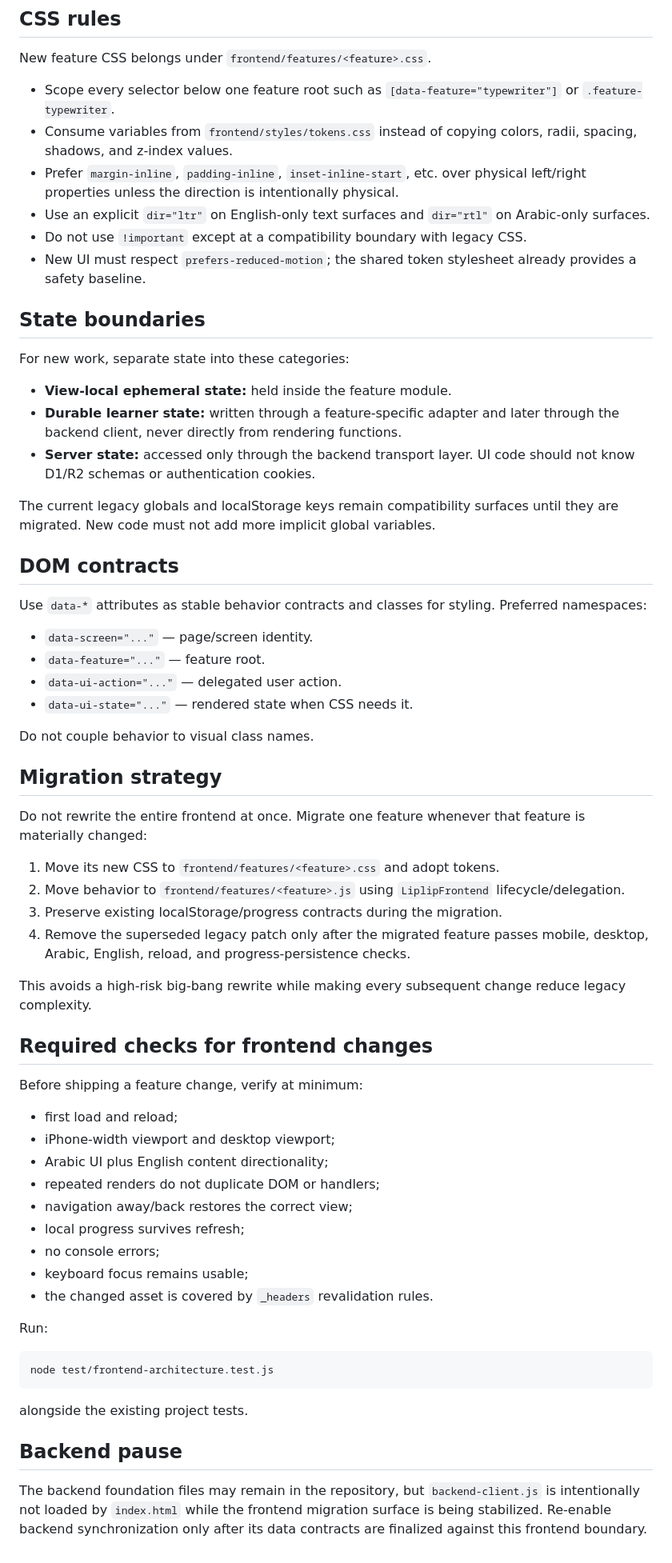
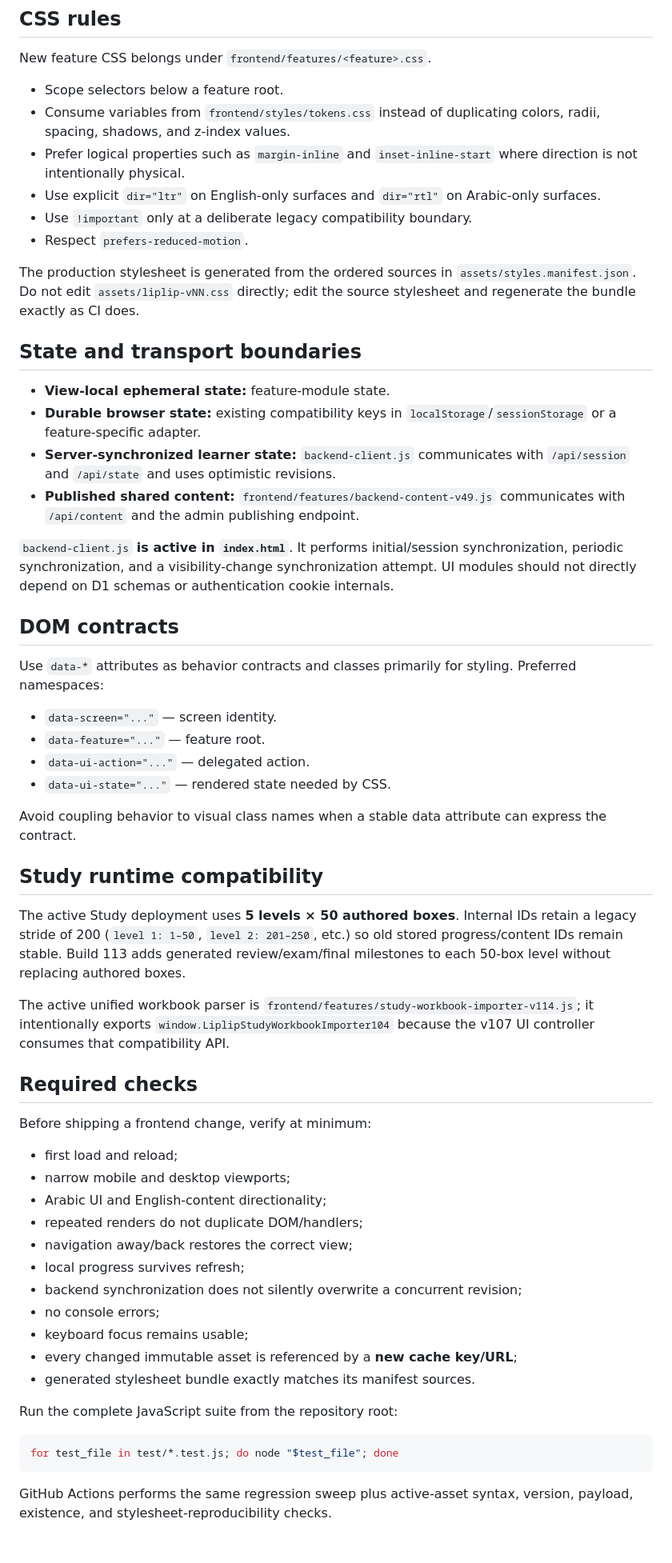
Before and after one commit to hatemkhaleefah3-ui/liplip, a Markdown page: FRONTEND.md, the part around one of its changes. Shown at 80% size. Drawn GitHub-style.

Commit message:
Align frontend architecture docs with deployed runtime

````diff
--- a/FRONTEND.md
+++ b/FRONTEND.md
@@ -62,67 +61,61 @@ The important invariant is that `mount()` may execute many times and must produc
 
 New feature CSS belongs under `frontend/features/<feature>.css`.
 
-- Scope every selector below one feature root such as `[data-feature="typewriter"]` or `.feature-typewriter`.
-- Consume variables from `frontend/styles/tokens.css` instead of copying colors, radii, spacing, shadows, and z-index values.
-- Prefer `margin-inline`, `padding-inline`, `inset-inline-start`, etc. over physical left/right properties unless the direction is intentionally physical.
-- Use an explicit `dir="ltr"` on English-only text surfaces and `dir="rtl"` on Arabic-only surfaces.
-- Do not use `!important` except at a compatibility boundary with legacy CSS.
-- New UI must respect `prefers-reduced-motion`; the shared token stylesheet already provides a safety baseline.
+- Scope selectors below a feature root.
+- Consume variables from `frontend/styles/tokens.css` instead of duplicating colors, radii, spacing, shadows, and z-index values.
+- Prefer logical properties such as `margin-inline` and `inset-inline-start` where direction is not intentionally physical.
+- Use explicit `dir="ltr"` on English-only surfaces and `dir="rtl"` on Arabic-only surfaces.
+- Use `!important` only at a deliberate legacy compatibility boundary.
+- Respect `prefers-reduced-motion`.
 
-## State boundaries
+The production stylesheet is generated from the ordered sources in `assets/styles.manifest.json`. Do not edit `assets/liplip-vNN.css` directly; edit the source stylesheet and regenerate the bundle exactly as CI does.
 
-For new work, separate state into these categories:
+## State and transport boundaries
 
-- **View-local ephemeral state:** held inside the feature module.
-- **Durable learner state:** written through a feature-specific adapter and later through the backend client, never directly from rendering functions.
-- **Server state:** accessed only through the backend transport layer. UI code should not know D1/R2 schemas or authentication cookies.
+- **View-local ephemeral state:** feature-module state.
+- **Durable browser state:** existing compatibility keys in `localStorage`/`sessionStorage` or a feature-specific adapter.
+- **Server-synchronized learner state:** `backend-client.js` communicates with `/api/session` and `/api/state` and uses optimistic revisions.
+- **Published shared content:** `frontend/features/backend-content-v49.js` communicates with `/api/content` and the admin publishing endpoint.
 
-The current legacy globals and localStorage keys remain compatibility surfaces until they are migrated. New code must not add more implicit global variables.
+`backend-client.js` **is active in `index.html`**. It performs initial/session synchronization, periodic synchronization, and a visibility-change synchronization attempt. UI modules should not directly depend on D1 schemas or authentication cookie internals.
 
 ## DOM contracts
 
-Use `data-*` attributes as stable behavior contracts and classes for styling. Preferred namespaces:
+Use `data-*` attributes as behavior contracts and classes primarily for styling. Preferred namespaces:
 
-- `data-screen="..."` — page/screen identity.
+- `data-screen="..."` — screen identity.
 - `data-feature="..."` — feature root.
-- `data-ui-action="..."` — delegated user action.
-- `data-ui-state="..."` — rendered state when CSS needs it.
+- `data-ui-action="..."` — delegated action.
+- `data-ui-state="..."` — rendered state needed by CSS.
 
-Do not couple behavior to visual class names.
+Avoid coupling behavior to visual class names when a stable data attribute can express the contract.
 
-## Migration strategy
+## Study runtime compatibility
 
-Do not rewrite the entire frontend at once. Migrate one feature whenever that feature is materially changed:
+The active Study deployment uses **5 levels × 50 authored boxes**. Internal IDs retain a legacy stride of 200 (`level 1: 1–50`, `level 2: 201–250`, etc.) so old stored progress/content IDs remain stable. Build 113 adds generated review/exam/final milestones to each 50-box level without replacing authored boxes.
 
-1. Move its new CSS to `frontend/features/<feature>.css` and adopt tokens.
-2. Move behavior to `frontend/features/<feature>.js` using `LiplipFrontend` lifecycle/delegation.
-3. Preserve existing localStorage/progress contracts during the migration.
-4. Remove the superseded legacy patch only after the migrated feature passes mobile, desktop, Arabic, English, reload, and progress-persistence checks.
+The active unified workbook parser is `frontend/features/study-workbook-importer-v114.js`; it intentionally exports `window.LiplipStudyWorkbookImporter104` because the v107 UI controller consumes that compatibility API.
 
-This avoids a high-risk big-bang rewrite while making every subsequent change reduce legacy complexity.
+## Required checks
 
-## Required checks for frontend changes
-
-Before shipping a feature change, verify at minimum:
+Before shipping a frontend change, verify at minimum:
 
 - first load and reload;
-- iPhone-width viewport and desktop viewport;
-- Arabic UI plus English content directionality;
-- repeated renders do not duplicate DOM or handlers;
+- narrow mobile and desktop viewports;
+- Arabic UI and English-content directionality;
+- repeated renders do not duplicate DOM/handlers;
 - navigation away/back restores the correct view;
 - local progress survives refresh;
+- backend synchronization does not silently overwrite a concurrent revision;
 - no console errors;
 - keyboard focus remains usable;
-- the changed asset is covered by `_headers` revalidation rules.
+- every changed immutable asset is referenced by a **new cache key/URL**;
+- generated stylesheet bundle exactly matches its manifest sources.
 
-Run:
+Run the complete JavaScript suite from the repository root:
 
 ```bash
-node test/frontend-architecture.test.js
+for test_file in test/*.test.js; do node "$test_file"; done
 ```
 
-alongside the existing project tests.
-
-## Backend pause
-
-The backend foundation files may remain in the repository, but `backend-client.js` is intentionally not loaded by `index.html` while the frontend migration surface is being stabilized. Re-enable backend synchronization only after its data contracts are finalized against this frontend boundary.
+GitHub Actions performs the same regression sweep plus active-asset syntax, version, payload, existence, and stylesheet-reproducibility checks.
````
Also changed, not shown: other parts of FRONTEND.md (+16 -17 lines).
